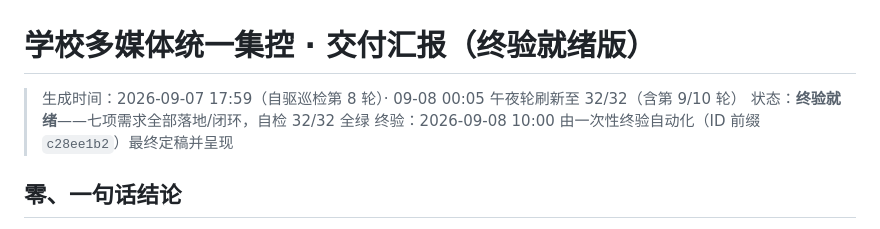
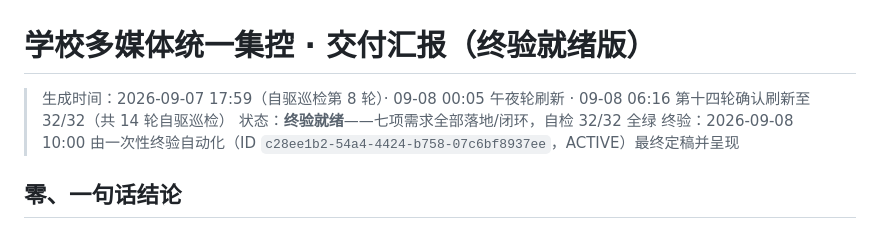
Before and after one commit to WuMengAA/CIMS-Next, a Markdown page: 交付汇报.md, the part around the change. Drawn GitHub-style.

```diff
--- a/交付汇报.md
+++ b/交付汇报.md
@@ -1,8 +1,8 @@
 # 学校多媒体统一集控 · 交付汇报（终验就绪版）
 
-> 生成时间：2026-09-07 17:59（自驱巡检第 8 轮）· 09-08 00:05 午夜轮刷新至 32/32（含第 9/10 轮）
+> 生成时间：2026-09-07 17:59（自驱巡检第 8 轮）· 09-08 00:05 午夜轮刷新 · 09-08 06:16 第十四轮确认刷新至 32/32（共 14 轮自驱巡检）
 > 状态：**终验就绪**——七项需求全部落地/闭环，自检 32/32 全绿
-> 终验：2026-09-08 10:00 由一次性终验自动化（ID 前缀 `c28ee1b2`）最终定稿并呈现
+> 终验：2026-09-08 10:00 由一次性终验自动化（ID `c28ee1b2-54a4-4424-b758-07c6bf8937ee`，ACTIVE）最终定稿并呈现
 
 ## 零、一句话结论
 
```
Also changed, not shown: STATUS.md (+23 -1 lines), verify-report.md (+1 -1 lines).
